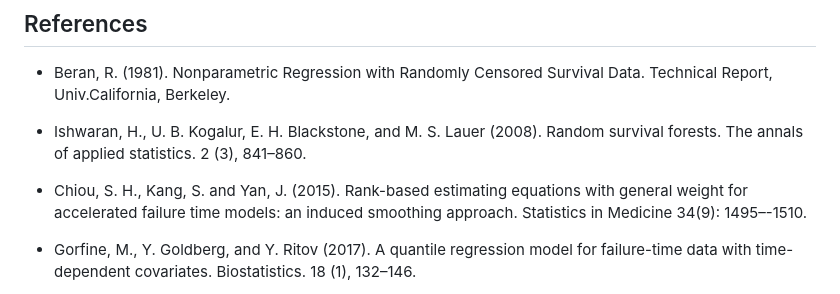
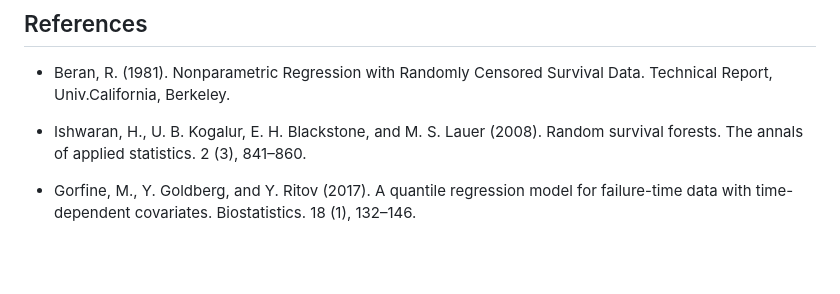
Before and after one commit to yejikim1202/ipcwqrPIC, a Markdown page: README.md, the part around the change. Rendered like a GitHub page; blank space fills up the shorter version.

```diff
--- a/README.md
+++ b/README.md
@@ -77,10 +77,6 @@ ipcwqrPIC::picrq(L,R,delta,x=x,tau=tau,estimation = "DR",var.estimation = "IS",i
 
 * Ishwaran, H., U. B. Kogalur, E. H. Blackstone, and M. S. Lauer (2008). Random survival forests. The annals of applied statistics. 2 (3), 841–860.
 
-* Chiou, S. H., Kang, S. and Yan, J. (2015).
-Rank-based estimating equations with general weight for accelerated failure time models: an induced smoothing approach.
-Statistics in Medicine 34(9): 1495–-1510.
-
 * Gorfine, M., Y. Goldberg, and Y. Ritov (2017). A quantile regression model for failure-time data with time-
 dependent covariates. Biostatistics. 18 (1), 132–146.
 
```
